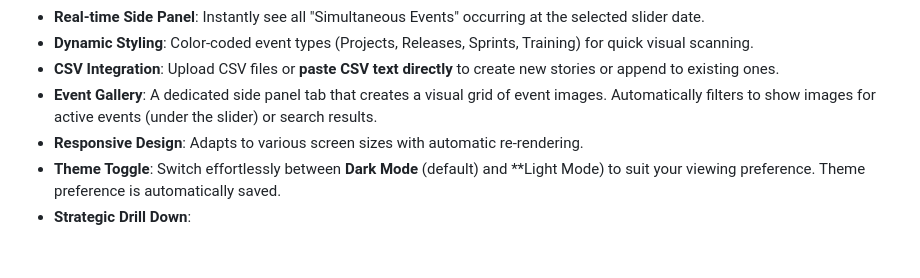
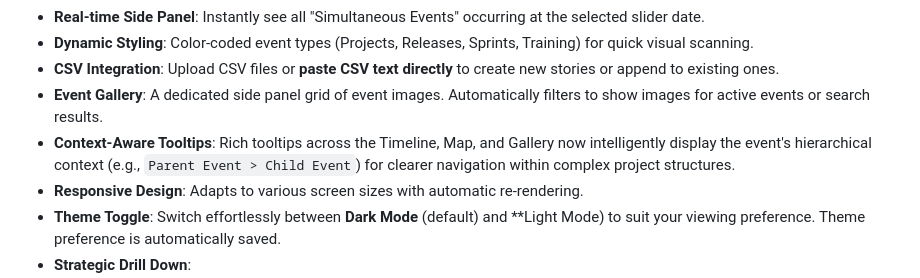
Before and after one commit to lucasjellema/company-timeline, a Markdown page: README.md, the part around the change. Drawn GitHub-style; blank space fills up the shorter version.

```diff
--- a/README.md
+++ b/README.md
@@ -23,7 +23,8 @@ A premium, interactive company timeline visualization tool powered by **D3.js**.
 - **Real-time Side Panel**: Instantly see all "Simultaneous Events" occurring at the selected slider date.
 - **Dynamic Styling**: Color-coded event types (Projects, Releases, Sprints, Training) for quick visual scanning.
 - **CSV Integration**: Upload CSV files or **paste CSV text directly** to create new stories or append to existing ones.
-- **Event Gallery**: A dedicated side panel tab that creates a visual grid of event images. Automatically filters to show images for active events (under the slider) or search results.
+- **Event Gallery**: A dedicated side panel grid of event images. Automatically filters to show images for active events or search results.
+- **Context-Aware Tooltips**: Rich tooltips across the Timeline, Map, and Gallery now intelligently display the event's hierarchical context (e.g., `Parent Event > Child Event`) for clearer navigation within complex project structures.
 - **Responsive Design**: Adapts to various screen sizes with automatic re-rendering.
 - **Theme Toggle**: Switch effortlessly between **Dark Mode** (default) and **Light Mode) to suit your viewing preference. Theme preference is automatically saved.
 - **Strategic Drill Down**:
```
